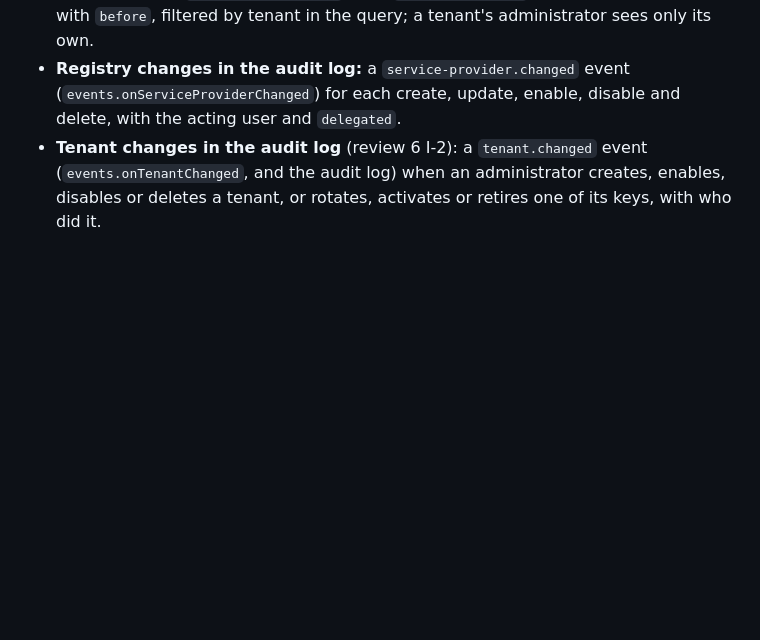
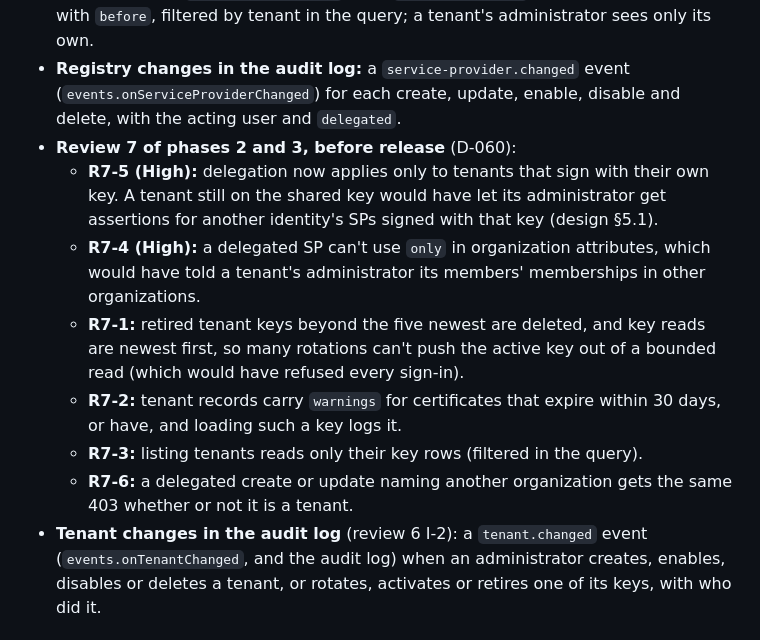
Before and after one commit to mmcintosh/better-auth-saml-idp, a Markdown page: CHANGELOG.md, the part around the change. Rendered like a GitHub page; blank space fills up the shorter version.

```diff
--- a/CHANGELOG.md
+++ b/CHANGELOG.md
@@ -20,6 +20,13 @@ All notable changes to this project. The format follows [Keep a Changelog](https
   - With delegation alone (no `canManage`, no `permissions`), the registry API is mounted for tenants' administrators only.
 - **Audit log API:** `GET /saml-idp/audit` (with `auditLog.enabled`): newest first, paged with `before`, filtered by tenant in the query; a tenant's administrator sees only its own.
 - **Registry changes in the audit log:** a `service-provider.changed` event (`events.onServiceProviderChanged`) for each create, update, enable, disable and delete, with the acting user and `delegated`.
+- **Review 7 of phases 2 and 3, before release** (D-060):
+  - **R7-5 (High):** delegation now applies only to tenants that sign with their own key. A tenant still on the shared key would have let its administrator get assertions for another identity's SPs signed with that key (design §5.1).
+  - **R7-4 (High):** a delegated SP can't use `only` in organization attributes, which would have told a tenant's administrator its members' memberships in other organizations.
+  - **R7-1:** retired tenant keys beyond the five newest are deleted, and key reads are newest first, so many rotations can't push the active key out of a bounded read (which would have refused every sign-in).
+  - **R7-2:** tenant records carry `warnings` for certificates that expire within 30 days, or have, and loading such a key logs it.
+  - **R7-3:** listing tenants reads only their key rows (filtered in the query).
+  - **R7-6:** a delegated create or update naming another organization gets the same 403 whether or not it is a tenant.
 - **Tenant changes in the audit log** (review 6 I-2): a `tenant.changed` event (`events.onTenantChanged`, and the audit log) when an administrator creates, enables, disables or deletes a tenant, or rotates, activates or retires one of its keys, with who did it.
 
 ## [1.0.2] - 2026-09-29
```
Also changed, not shown: DECISIONS.md (+36 -1 lines), docs/guide/multi-tenant.md (+6 -3 lines).
